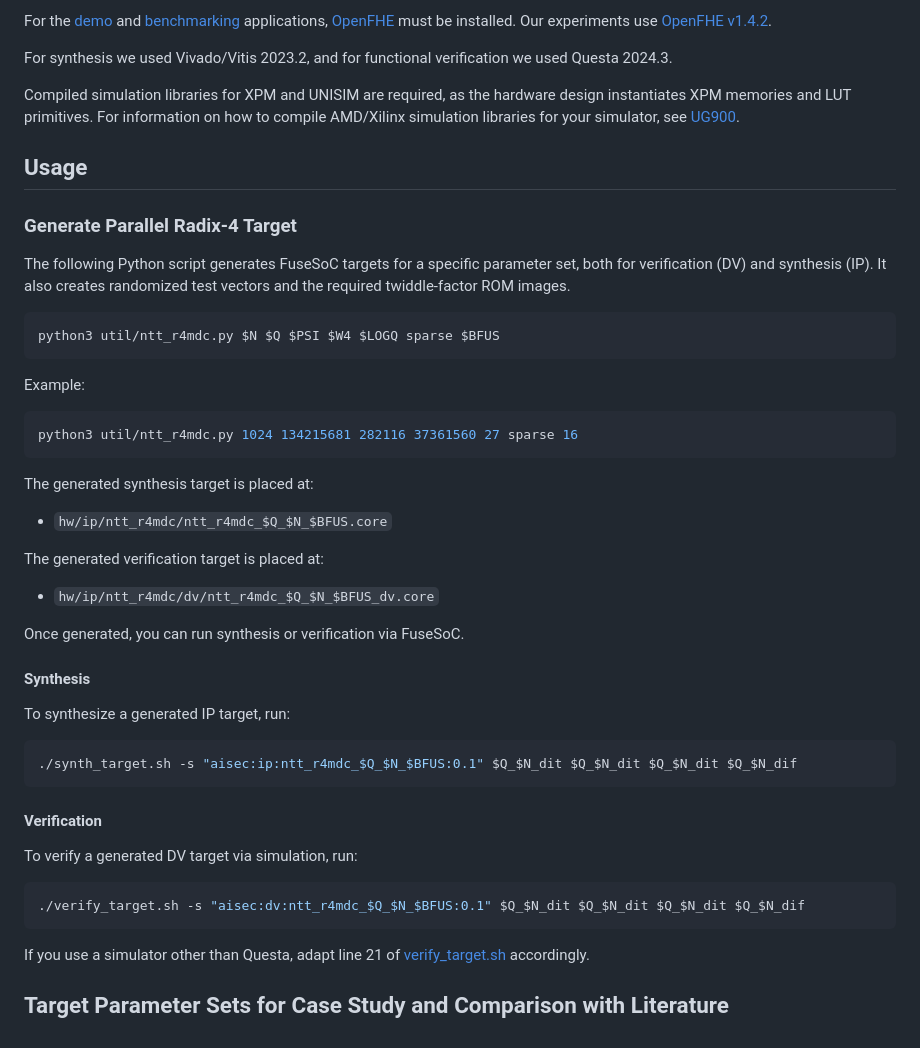
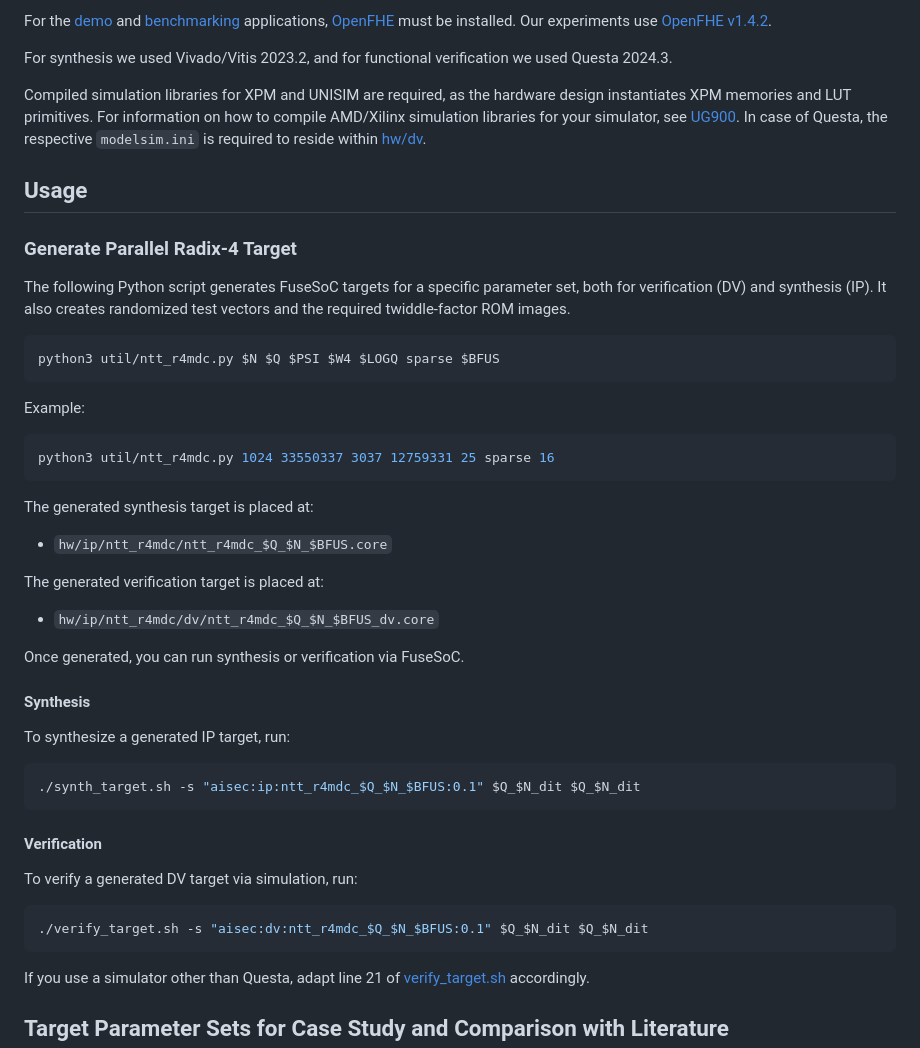
Before and after one commit to Fraunhofer-AISEC/flexible-r4mdc-ntt, a Markdown page: README.md, the part around the change. Drawn GitHub-style.

````diff
--- a/README.md
+++ b/README.md
@@ -68,7 +68,7 @@ For the [demo](sw/demo_parameter) and [benchmarking](sw/benchmark/) applications
 
 For synthesis we used Vivado/Vitis 2023.2, and for functional verification we used Questa 2024.3.
 
-Compiled simulation libraries for XPM and UNISIM are required, as the hardware design instantiates XPM memories and LUT primitives. For information on how to compile AMD/Xilinx simulation libraries for your simulator, see [UG900](https://docs.amd.com/r/en-US/ug900-vivado-logic-simulation/Compiling-Simulation-Libraries-Using-Vivado-IDE).
+Compiled simulation libraries for XPM and UNISIM are required, as the hardware design instantiates XPM memories and LUT primitives. For information on how to compile AMD/Xilinx simulation libraries for your simulator, see [UG900](https://docs.amd.com/r/en-US/ug900-vivado-logic-simulation/Compiling-Simulation-Libraries-Using-Vivado-IDE). In case of Questa, the respective `modelsim.ini` is required to reside within [hw/dv](hw/dv).
 
 ## Usage
 
@@ -83,7 +83,7 @@ python3 util/ntt_r4mdc.py $N $Q $PSI $W4 $LOGQ sparse $BFUS
 Example:
 
 ```bash
-python3 util/ntt_r4mdc.py 1024 134215681 282116 37361560 27 sparse 16
+python3 util/ntt_r4mdc.py 1024 33550337 3037 12759331 25 sparse 16
 ```
 
 The generated synthesis target is placed at:
@@ -101,7 +101,7 @@ Once generated, you can run synthesis or verification via FuseSoC.
 To synthesize a generated IP target, run:
 
 ```bash
-./synth_target.sh -s "aisec:ip:ntt_r4mdc_$Q_$N_$BFUS:0.1" $Q_$N_dit $Q_$N_dit $Q_$N_dit $Q_$N_dif
+./synth_target.sh -s "aisec:ip:ntt_r4mdc_$Q_$N_$BFUS:0.1" $Q_$N_dit $Q_$N_dit
 ```
 
 #### Verification
@@ -109,7 +109,7 @@ To synthesize a generated IP target, run:
 To verify a generated DV target via simulation, run:
 
 ```bash
-./verify_target.sh -s "aisec:dv:ntt_r4mdc_$Q_$N_$BFUS:0.1" $Q_$N_dit $Q_$N_dit $Q_$N_dit $Q_$N_dif
+./verify_target.sh -s "aisec:dv:ntt_r4mdc_$Q_$N_$BFUS:0.1" $Q_$N_dit $Q_$N_dit
 ```
 
 If you use a simulator other than Questa, adapt line 21 of [verify_target.sh](./verify_target.sh) accordingly.
````
